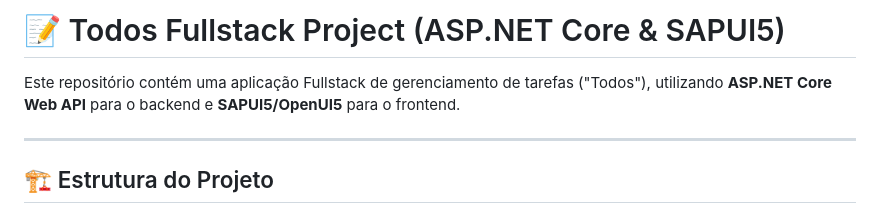
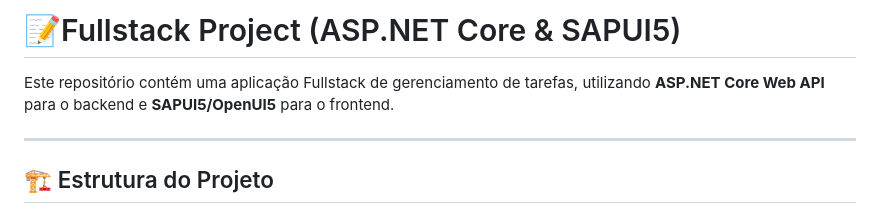
Before and after one commit to Soluan/Desafio-ASP.NET-Core-SAPUI5, a Markdown page: README.md, the part around the change. Rendered like a GitHub page.

```diff
--- a/README.md
+++ b/README.md
@@ -1,6 +1,6 @@
-# 📝 Todos Fullstack Project (ASP.NET Core & SAPUI5)
+# 📝Fullstack Project (ASP.NET Core & SAPUI5)
 
-Este repositório contém uma aplicação Fullstack de gerenciamento de tarefas ("Todos"), utilizando **ASP.NET Core Web API** para o backend e **SAPUI5/OpenUI5** para o frontend.
+Este repositório contém uma aplicação Fullstack de gerenciamento de tarefas, utilizando **ASP.NET Core Web API** para o backend e **SAPUI5/OpenUI5** para o frontend.
 
 ---
 
```
